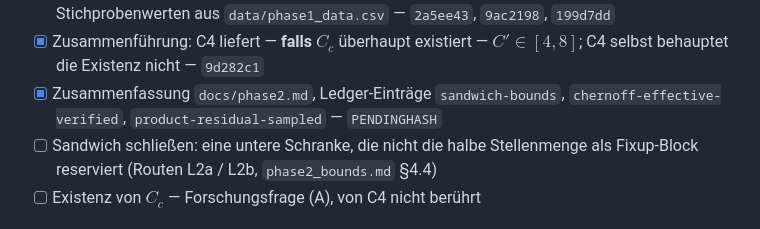
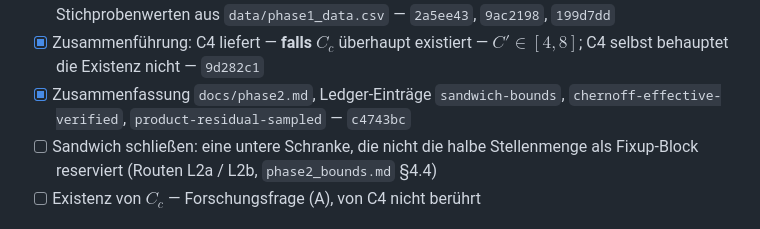
Before and after one commit to JoeRu/Non-Linear-Number-Systems, a Markdown page: docs/roadmap.md, the part around the change. Drawn GitHub-style.

Commit message:
docs: record the Phase 2 summary commit in the roadmap
The summary bullet could not carry its own commit hash until that commit
existed.

Co-Authored-By: Claude Opus 5 (1M context) <noreply@anthropic.com>
Claude-Session: https://claude.ai/code/session_01Nca2DJJXPPVnrY1uFX9Usn

```diff
--- a/docs/roadmap.md
+++ b/docs/roadmap.md
@@ -108,7 +108,7 @@ Erledigt:
 - [x] Zusammenführung: C4 liefert — **falls** $C_c$ überhaupt existiert — $C' \in [4,8]$;
       C4 selbst behauptet die Existenz nicht — `9d282c1`
 - [x] Zusammenfassung `docs/phase2.md`, Ledger-Einträge `sandwich-bounds`,
-      `chernoff-effective-verified`, `product-residual-sampled` — `PENDINGHASH`
+      `chernoff-effective-verified`, `product-residual-sampled` — `c4743bc`
 - [ ] Sandwich schließen: eine untere Schranke, die nicht die halbe Stellenmenge als Fixup-Block
       reserviert (Routen L2a / L2b, `phase2_bounds.md` §4.4)
 - [ ] Existenz von $C_c$ — Forschungsfrage (A), von C4 nicht berührt
```
